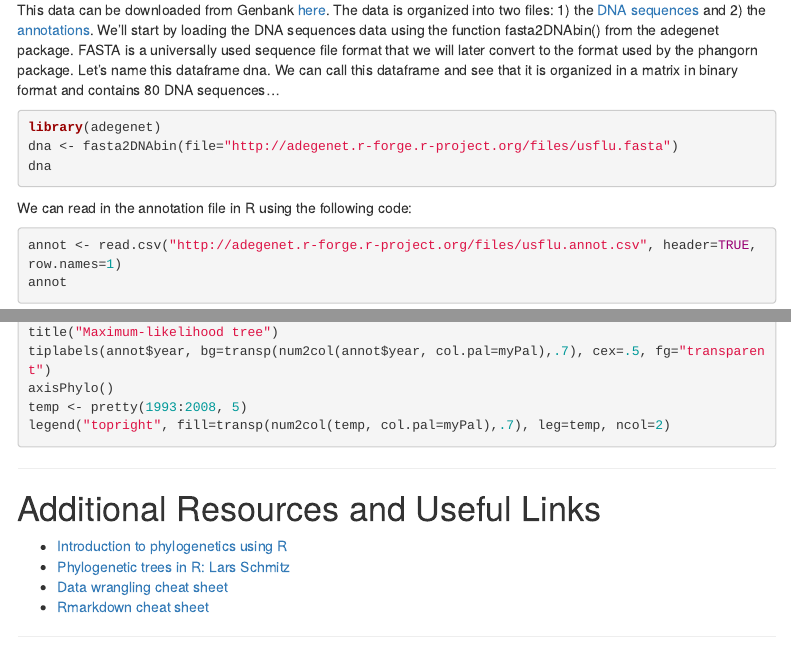
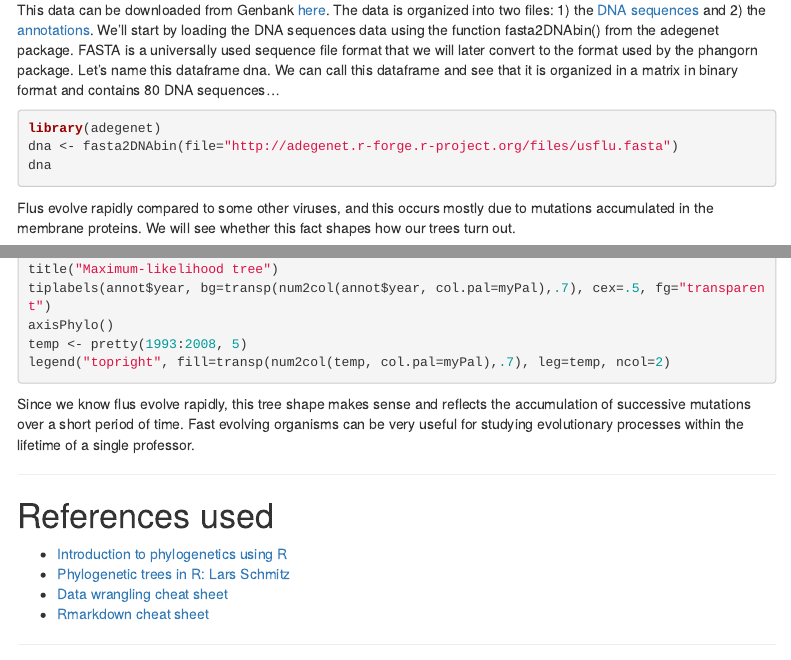
Before and after one commit to imuratore/Phylogenetic-Tree-Constuction, an R Markdown document (GP Final.Rmd): the page in a window 1100 px wide, from 2440 px down before the commit and from 2400 px down after it, so that both start at the same text, and a second part further down, joined at a grey line. Rendered offline with R 4.5, knitr and Pandoc, with nearby package versions; the code chunks are not run, so their results and figures are left out; menus at the side of the page are left out.

Commit message:
added gif plus virus info

````diff
--- a/GP Final.Rmd
+++ b/GP Final.Rmd
@@ -114,3 +115,5 @@
 dna <- fasta2DNAbin(file="http://adegenet.r-forge.r-project.org/files/usflu.fasta")
 dna
 ```
+
+Flus evolve rapidly compared to some other viruses, and this occurs mostly due to mutations accumulated in the membrane proteins. We will see whether this fact shapes how our trees turn out.
@@ -433,10 +438,11 @@
 
 ```
 
+Since we know flus evolve rapidly, this tree shape makes sense and reflects the accumulation of successive mutations over a short period of time. Fast evolving organisms can be very useful for studying evolutionary processes within the lifetime of a single professor.
 
 *****
 
-# Additional Resources and Useful Links
+# References used
 * [Introduction to phylogenetics using R](http://adegenet.r-forge.r-project.org/files/MSc-intro-phylo.1.1.pdf)
 * [Phylogenetic trees in R: Lars Schmitz](http://schmitzlab.info/phylo.html)
 * [Data wrangling cheat sheet](https://www.rstudio.com/wp-content/uploads/2015/02/data-wrangling-cheatsheet.pdf)
````
Also changed, not shown: GP_Final.html, GP Final.Rmd (7 more changed lines).
